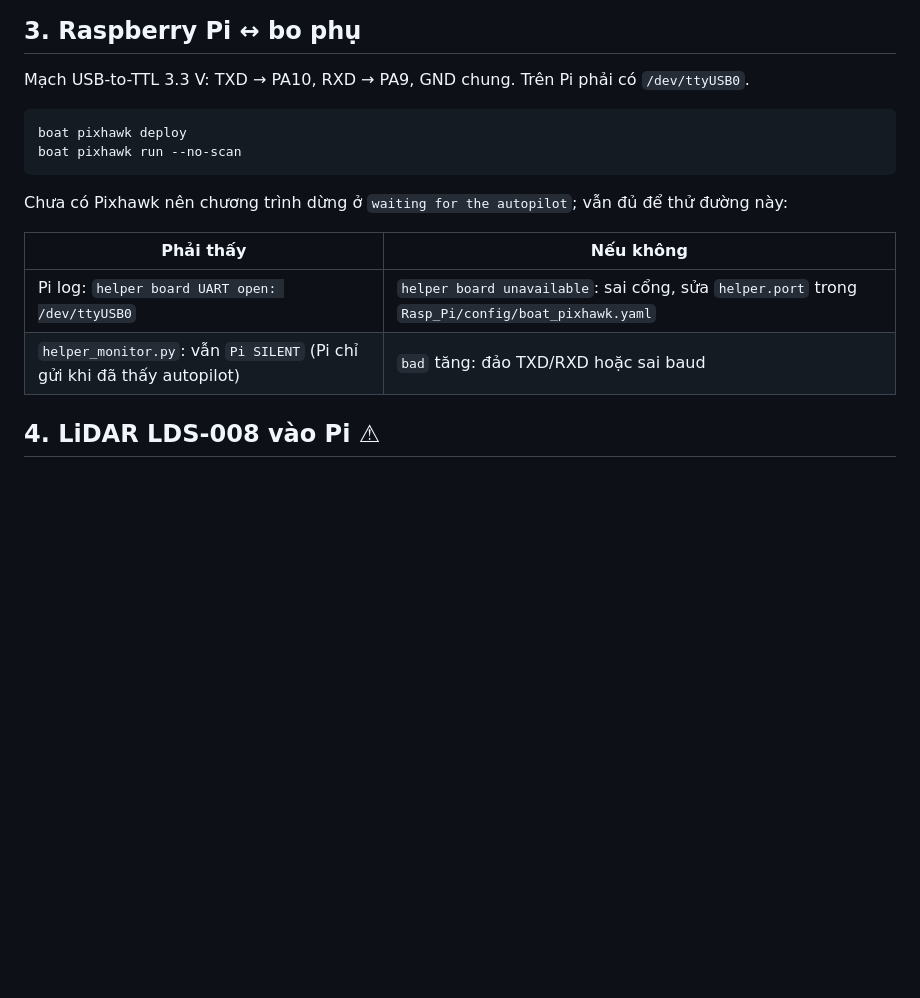
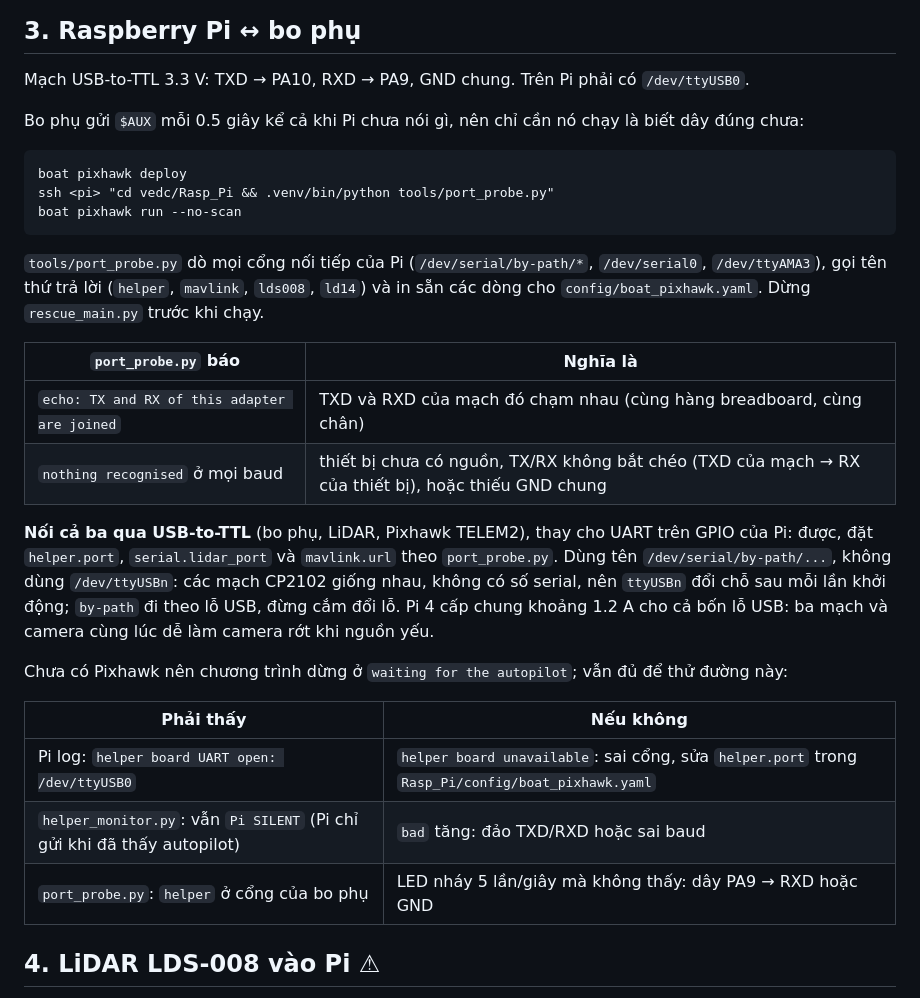
Before and after one commit to vophucthinh2006/VEDC2026-Edge-AI-Autonomous-Rescue-Buoy-System, a Markdown page: docs/porting-checklist.md, the part around one of its changes. Drawn GitHub-style; blank space fills up the shorter version.

````diff
--- a/docs/porting-checklist.md
+++ b/docs/porting-checklist.md
@@ -51,10 +65,28 @@ Sau mỗi món, bật nguồn lại và xem `helper_monitor.py`.
 
 Mạch USB-to-TTL 3.3 V: TXD → PA10, RXD → PA9, GND chung. Trên Pi phải có `/dev/ttyUSB0`.
 
+Bo phụ gửi `$AUX` mỗi 0.5 giây kể cả khi Pi chưa nói gì, nên chỉ cần nó chạy là biết dây đúng chưa:
+
 ```
 boat pixhawk deploy
+ssh <pi> "cd vedc/Rasp_Pi && .venv/bin/python tools/port_probe.py"
 boat pixhawk run --no-scan
 ```
+
+`tools/port_probe.py` dò mọi cổng nối tiếp của Pi (`/dev/serial/by-path/*`, `/dev/serial0`,
+`/dev/ttyAMA3`), gọi tên thứ trả lời (`helper`, `mavlink`, `lds008`, `ld14`) và in sẵn các dòng cho
+`config/boat_pixhawk.yaml`. Dừng `rescue_main.py` trước khi chạy.
+
+| `port_probe.py` báo | Nghĩa là |
+|---|---|
+| `echo: TX and RX of this adapter are joined` | TXD và RXD của mạch đó chạm nhau (cùng hàng breadboard, cùng chân) |
+| `nothing recognised` ở mọi baud | thiết bị chưa có nguồn, TX/RX không bắt chéo (TXD của mạch → RX của thiết bị), hoặc thiếu GND chung |
+
+**Nối cả ba qua USB-to-TTL** (bo phụ, LiDAR, Pixhawk TELEM2), thay cho UART trên GPIO của Pi: được, đặt
+`helper.port`, `serial.lidar_port` và `mavlink.url` theo `port_probe.py`. Dùng tên
+`/dev/serial/by-path/...`, không dùng `/dev/ttyUSBn`: các mạch CP2102 giống nhau, không có số serial,
+nên `ttyUSBn` đổi chỗ sau mỗi lần khởi động; `by-path` đi theo lỗ USB, đừng cắm đổi lỗ. Pi 4 cấp chung
+khoảng 1.2 A cho cả bốn lỗ USB: ba mạch và camera cùng lúc dễ làm camera rớt khi nguồn yếu.
 
 Chưa có Pixhawk nên chương trình dừng ở `waiting for the autopilot`; vẫn đủ để thử đường này:
 
@@ -62,6 +94,7 @@ Chưa có Pixhawk nên chương trình dừng ở `waiting for the autopilot`; v
 |---|---|
 | Pi log: `helper board UART open: /dev/ttyUSB0` | `helper board unavailable`: sai cổng, sửa `helper.port` trong `Rasp_Pi/config/boat_pixhawk.yaml` |
 | `helper_monitor.py`: vẫn `Pi SILENT` (Pi chỉ gửi khi đã thấy autopilot) | `bad` tăng: đảo TXD/RXD hoặc sai baud |
+| `port_probe.py`: `helper` ở cổng của bo phụ | LED nháy 5 lần/giây mà không thấy: dây PA9 → RXD hoặc GND |
 
 ## 4. LiDAR LDS-008 vào Pi ⚠
 
````
Also changed, not shown: other parts of docs/porting-checklist.md (+15 -1 lines).
